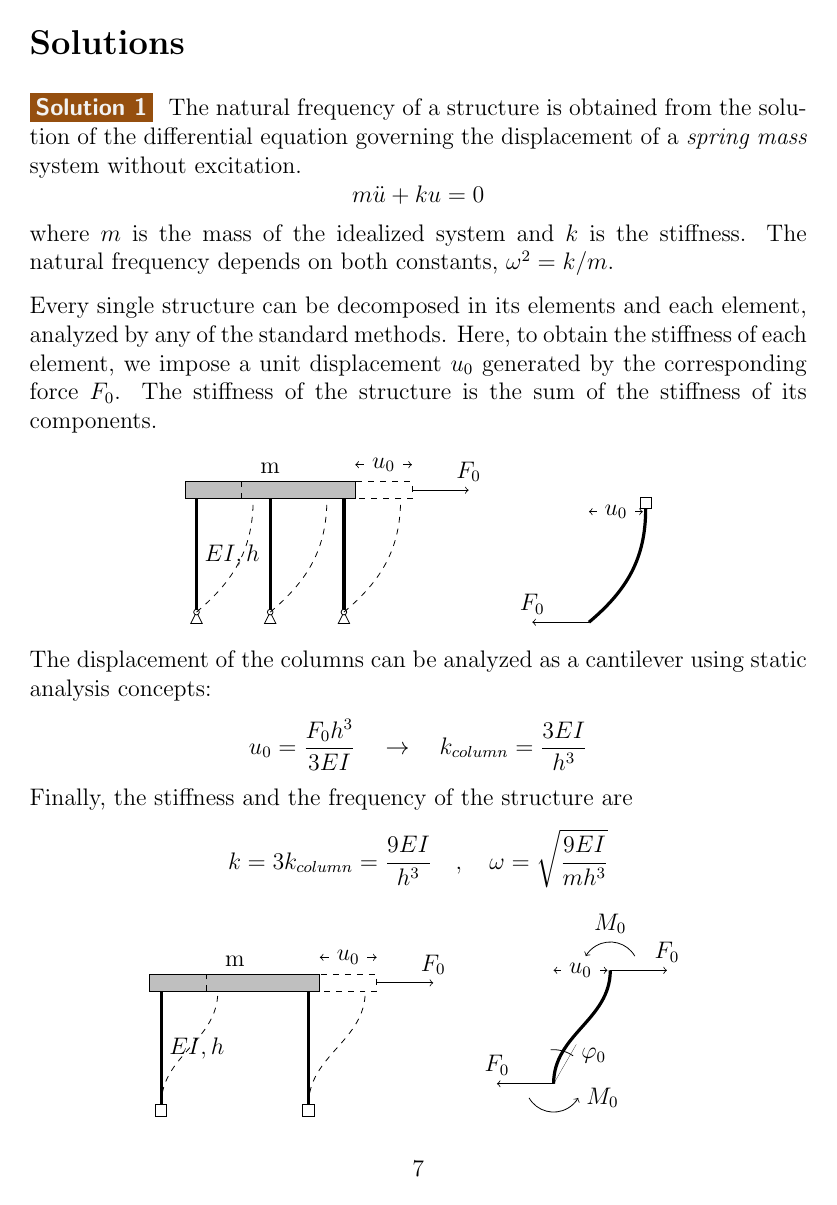
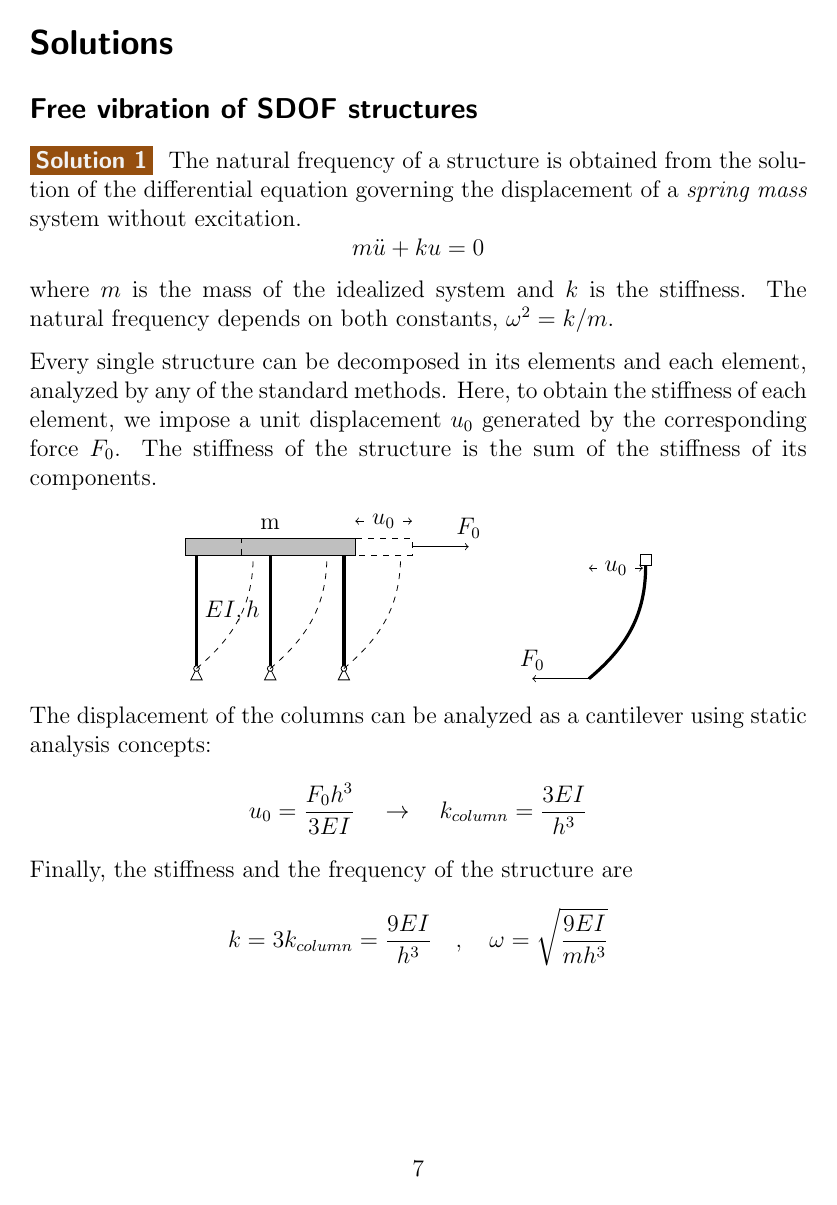
Before and after one commit to miguelmaso/dynamics, a LaTeX document (problems.tex, which reads include/free_sdof_solutions.tex, problems.cls): page 7 of 19. Compiled offline with pdfLaTeX.

Commit message:
update sectioning and bookmarks

```diff
--- a/include/free_sdof_solutions.tex
+++ b/include/free_sdof_solutions.tex
@@ -1,3 +1,6 @@
+\subsection{Free vibration of SDOF structures}
+
+
 \solution{1}
 The natural frequency of a structure is obtained from the solution of the differential equation governing the displacement of a \emph{spring mass} system without excitation.
 $$
--- a/problems.cls
+++ b/problems.cls
@@ -5,16 +5,17 @@
 
 \RequirePackage[english]{babel}
 \RequirePackage[utf8]{inputenc}
-\RequirePackage[shortlabels]{enumitem}
+\RequirePackage[OT1]{fontenc}
+\RequirePackage{mathtools}
 \RequirePackage{amsmath}
-\RequirePackage{mathtools}
 \RequirePackage{tikz}
 \RequirePackage{xcolor}
 \RequirePackage{parskip}
 \RequirePackage{hyphenat}
+\RequirePackage{csquotes}
 \RequirePackage[explicit]{titlesec}
 \RequirePackage[hidelinks]{hyperref}
-\RequirePackage{csquotes}
+\RequirePackage[shortlabels]{enumitem}
 \RequirePackage[backend=bibtex,style=authortitle]{biblatex}
 
 
@@ -61,10 +62,9 @@
 \makeatother
 
 
-% Removing numbering of sections
-\makeatletter
-\renewcommand{\@seccntformat}[1]{}
-\makeatother
+% Removing numbering of sections and setting custom format
+\titleformat{\section}{\sffamily\Large\bfseries}{}{0em}{#1}
+\titleformat{\subsection}{\sffamily\large\bfseries}{}{0em}{#1}
 
 
 % Definition of the sectioning of examples and solutions
@@ -84,14 +84,14 @@
 %Solution counterpart
 \titleclass{\solution}{straight}[\subsection]
 \newcounter{solution}
-\setcounter{secnumdepth}{2}
+\setcounter{secnumdepth}{3}
 \titleformat{\solution}[runin]{\sffamily\normalsize\bfseries}{}{0em}
     {\hyperref[ex:#1]{\colorbox{titlebackground}{\color{titlecolor}{Solution~#1}}}}
     [\label{sol:#1}]
 \titlespacing*{\solution}{0pt}{3.25ex plus 1ex minus .2ex}{1.5ex plus .2ex}
 \newcommand{\solutionautorefname}{solution}
 \makeatletter
-  \def\toclevel@solution{2}
+  \def\toclevel@solution{3}
 \makeatother
 
 
```
Also changed, not shown: include/forced_sdof_solutions.tex (+2 -0 lines), include/mdof_solutions.tex (+2 -0 lines).
